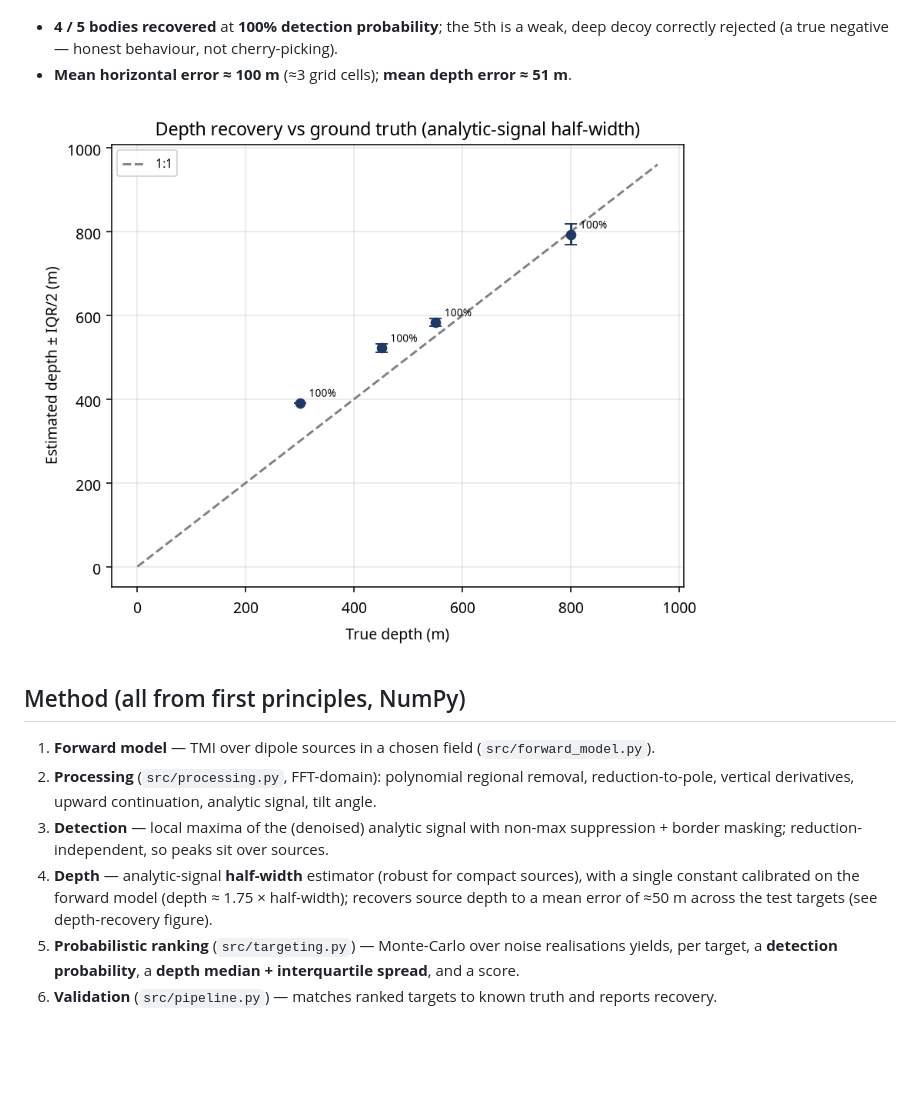
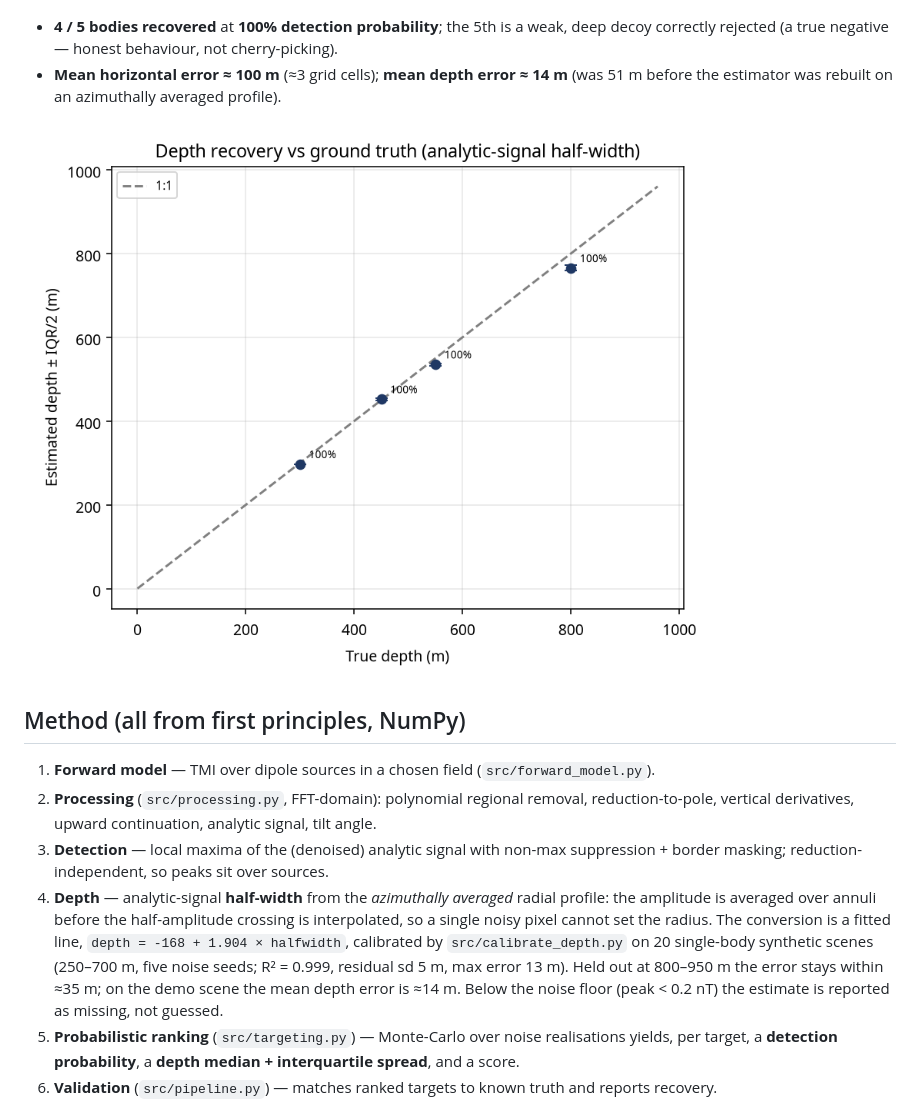
Before and after one commit to Pr0spektor/subsurface-target-ranking, a Markdown page: README.md, the part around the change. Rendered like a GitHub page; pictures changed too: results/depth_recovery.png; blank space fills up the shorter version.

```diff
--- a/README.md
+++ b/README.md
@@ -27,7 +27,8 @@ allows the method to be scored quantitatively — something field data alone can
 
 - **4 / 5 bodies recovered** at **100% detection probability**; the 5th is a weak, deep decoy
   correctly rejected (a true negative — honest behaviour, not cherry-picking).
-- **Mean horizontal error ≈ 100 m** (≈3 grid cells); **mean depth error ≈ 51 m**.
+- **Mean horizontal error ≈ 100 m** (≈3 grid cells); **mean depth error ≈ 14 m**
+  (was 51 m before the estimator was rebuilt on an azimuthally averaged profile).
 
 ![Depth recovery](results/depth_recovery.png)
 
@@ -37,9 +38,13 @@ allows the method to be scored quantitatively — something field data alone can
    vertical derivatives, upward continuation, analytic signal, tilt angle.
 3. **Detection** — local maxima of the (denoised) analytic signal with non-max suppression + border
    masking; reduction-independent, so peaks sit over sources.
-4. **Depth** — analytic-signal **half-width** estimator (robust for compact sources), with a single
-   constant calibrated on the forward model (depth ≈ 1.75 × half-width); recovers source depth to a
-   mean error of ≈50 m across the test targets (see depth-recovery figure).
+4. **Depth** — analytic-signal **half-width** from the *azimuthally averaged* radial profile:
+   the amplitude is averaged over annuli before the half-amplitude crossing is interpolated, so a
+   single noisy pixel cannot set the radius. The conversion is a fitted line,
+   `depth = -168 + 1.904 × halfwidth`, calibrated by `src/calibrate_depth.py` on 20 single-body
+   synthetic scenes (250–700 m, five noise seeds; R² = 0.999, residual sd 5 m, max error 13 m).
+   Held out at 800–950 m the error stays within ≈35 m; on the demo scene the mean depth error is
+   ≈14 m. Below the noise floor (peak < 0.2 nT) the estimate is reported as missing, not guessed.
 5. **Probabilistic ranking** (`src/targeting.py`) — Monte-Carlo over noise realisations yields, per
    target, a **detection probability**, a **depth median + interquartile spread**, and a score.
 6. **Validation** (`src/pipeline.py`) — matches ranked targets to known truth and reports recovery.
```
Also changed, not shown: results/depth_calibration.png (added), 6 other files.
